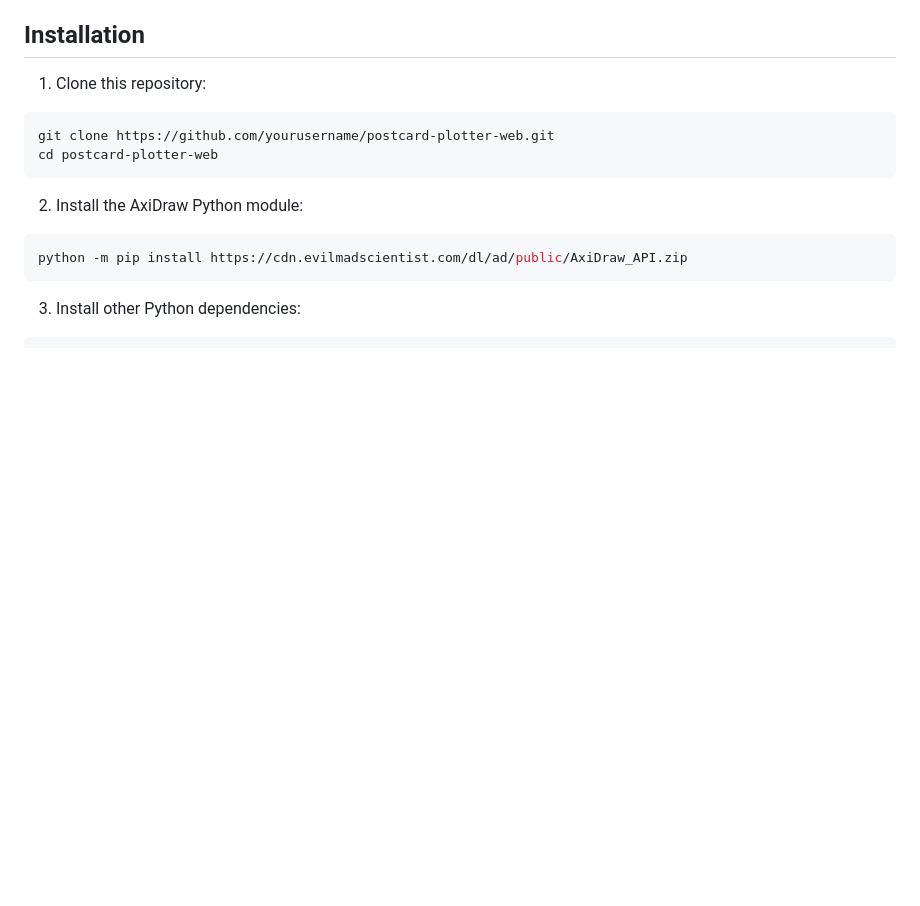
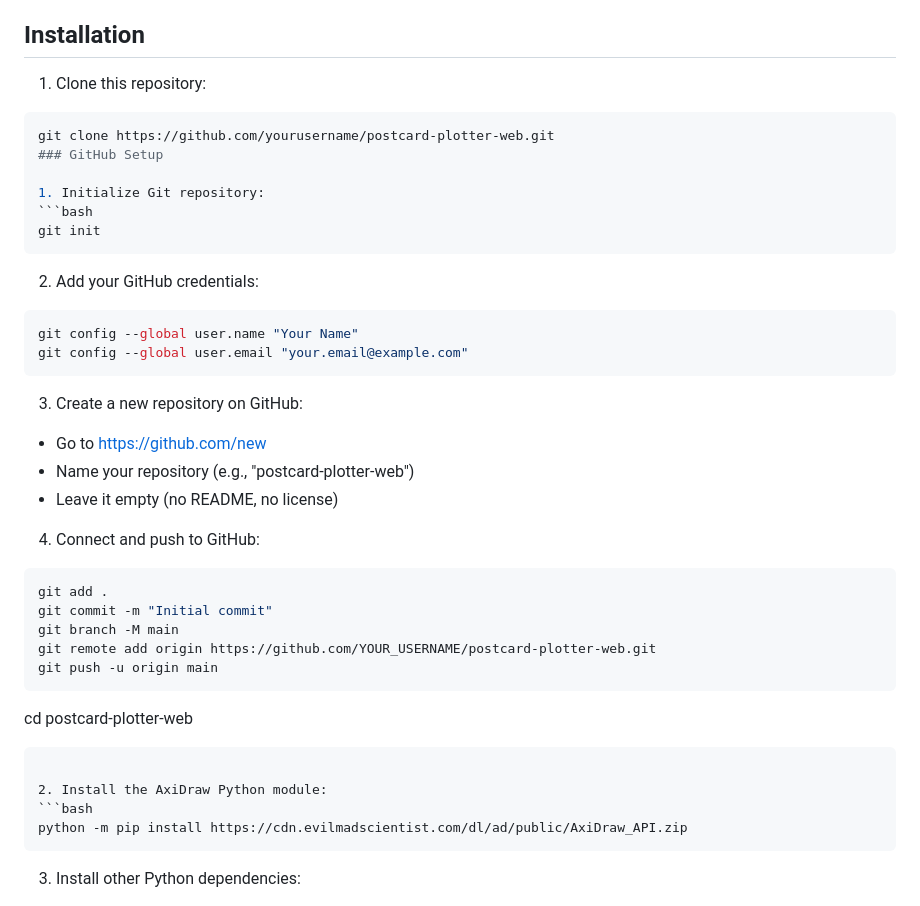
Before and after one commit to kylelegare/postcard-plotter-web, a Markdown page: README.md, the part around the change. Rendered like a GitHub page; blank space fills up the shorter version.

Commit message:
Agent query: Would you like me to walk you through any specific part of the GitHub setup process?
Add GitHub setup instructions to README.

Screenshot: https://storage.googleapis.com/screenshot-production-us-central1/200bdd32-fa18-430c-bda6-4826cdd95d9a/d355c084-a572-47b1-844b-a896756d10e2.jpg

````diff
--- a/README.md
+++ b/README.md
@@ -26,6 +26,33 @@ A web interface for controlling AxiDraw Mini to write text on postcards with cus
 1. Clone this repository:
 ```bash
 git clone https://github.com/yourusername/postcard-plotter-web.git
+### GitHub Setup
+
+1. Initialize Git repository:
+```bash
+git init
+```
+
+2. Add your GitHub credentials:
+```bash
+git config --global user.name "Your Name"
+git config --global user.email "your.email@example.com"
+```
+
+3. Create a new repository on GitHub:
+- Go to https://github.com/new
+- Name your repository (e.g., "postcard-plotter-web")
+- Leave it empty (no README, no license)
+
+4. Connect and push to GitHub:
+```bash
+git add .
+git commit -m "Initial commit"
+git branch -M main
+git remote add origin https://github.com/YOUR_USERNAME/postcard-plotter-web.git
+git push -u origin main
+```
+
 cd postcard-plotter-web
 ```
 
````
